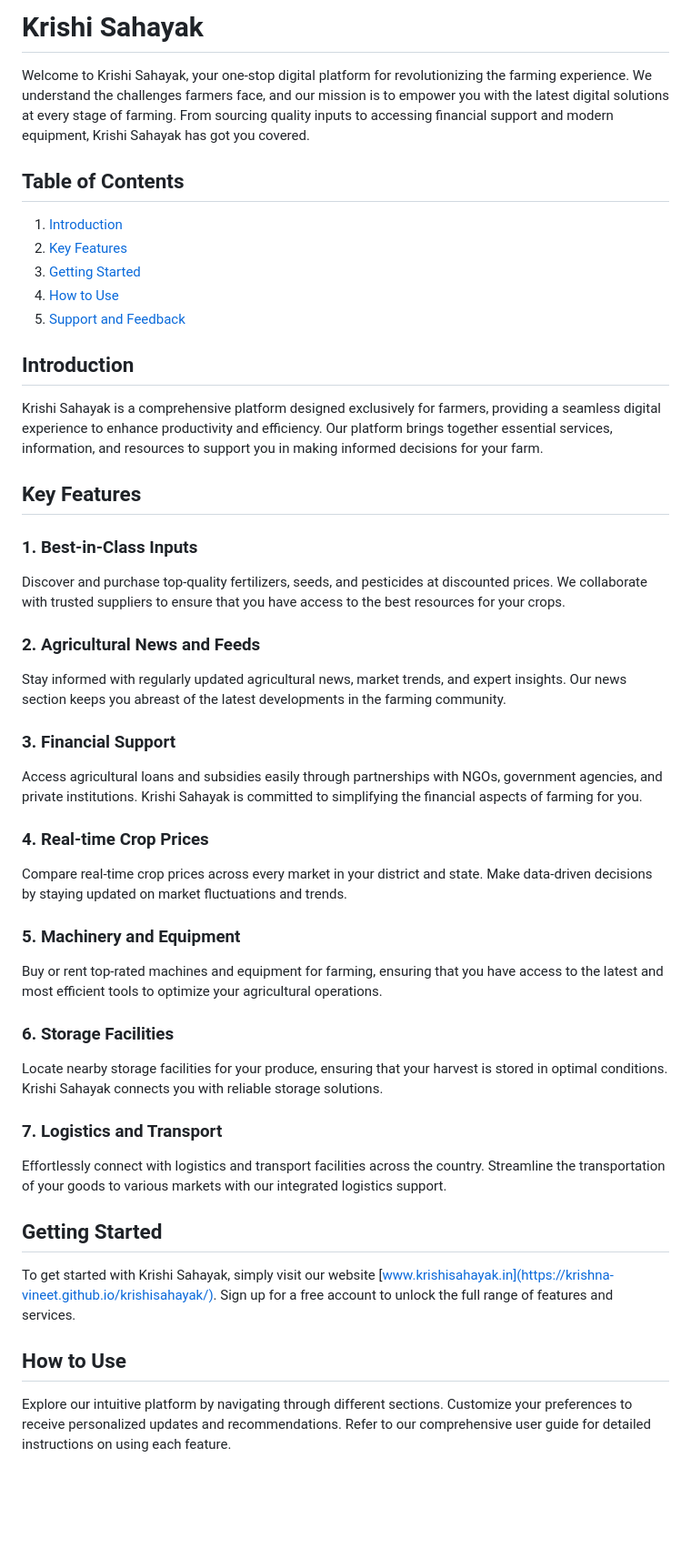
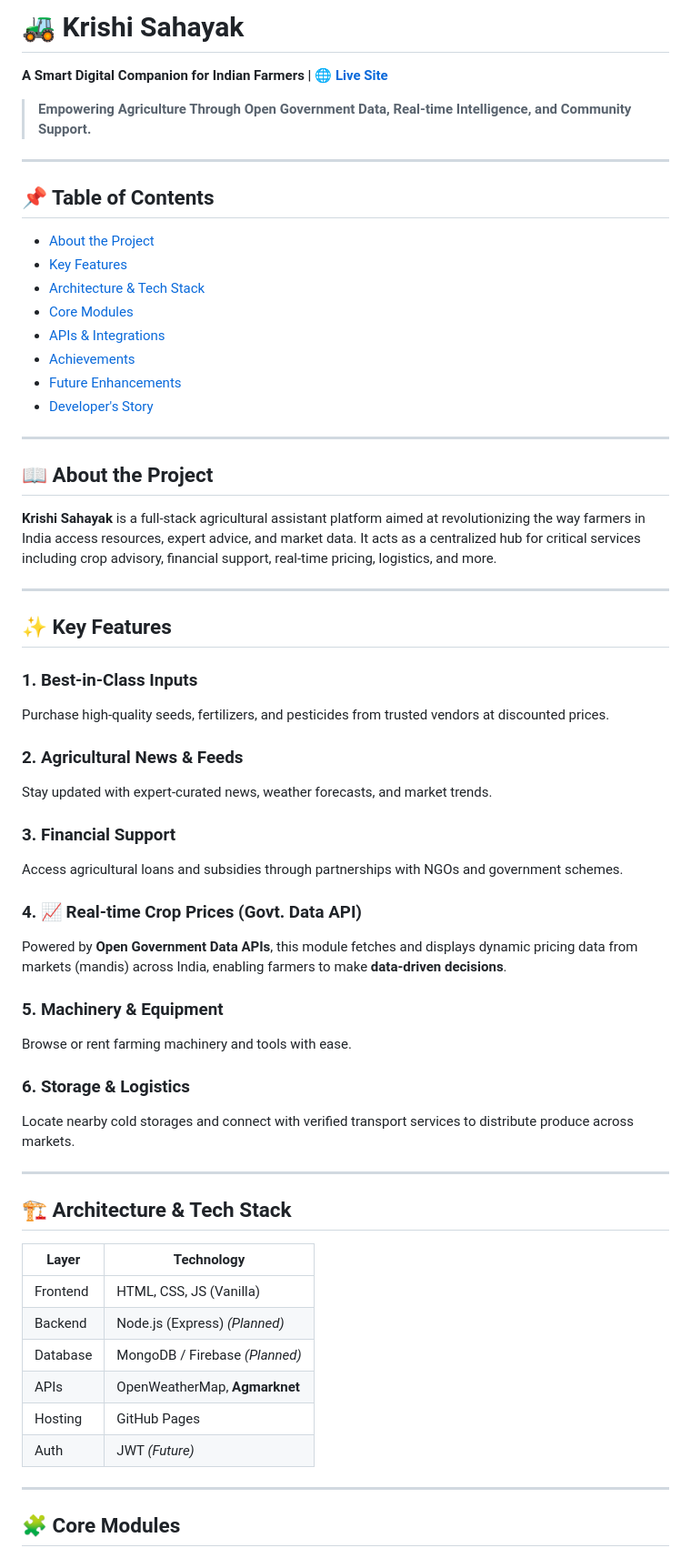
Before and after one commit to Krishna-Vineet/Krishi_Sahayak, a Markdown page: README.md, the part around the change printed below. Shown: that part at 91% size. Rendered like a GitHub page; blank space fills up the shorter version.

```diff
--- a/README.md
+++ b/README.md
@@ -1,47 +1,63 @@
-# Krishi Sahayak
+# 🚜 Krishi Sahayak
 
-Welcome to Krishi Sahayak, your one-stop digital platform for revolutionizing the farming experience. We understand the challenges farmers face, and our mission is to empower you with the latest digital solutions at every stage of farming. From sourcing quality inputs to accessing financial support and modern equipment, Krishi Sahayak has got you covered.
+**A Smart Digital Companion for Indian Farmers | [🌐 Live Site](https://krishna-vineet.github.io/Krishi_Sahayak/)**
 
-## Table of Contents
+> **Empowering Agriculture Through Open Government Data, Real-time Intelligence, and Community Support.**
 
-1. [Introduction](#introduction)
-2. [Key Features](#key-features)
-3. [Getting Started](#getting-started)
-4. [How to Use](#how-to-use)
-5. [Support and Feedback](#support-and-feedback)
+---
 
-## Introduction
+## 📌 Table of Contents
+- [About the Project](#about-the-project)
+- [Key Features](#key-features)
+- [Architecture & Tech Stack](#architecture--tech-stack)
+- [Core Modules](#core-modules)
+- [APIs & Integrations](#apis--integrations)
+- [Achievements](#achievements)
+- [Future Enhancements](#future-enhancements)
+- [Developer's Story](#developers-story)
 
-Krishi Sahayak is a comprehensive platform designed exclusively for farmers, providing a seamless digital experience to enhance productivity and efficiency. Our platform brings together essential services, information, and resources to support you in making informed decisions for your farm.
+---
 
-## Key Features
+## 📖 About the Project
+
+**Krishi Sahayak** is a full-stack agricultural assistant platform aimed at revolutionizing the way farmers in India access resources, expert advice, and market data. It acts as a centralized hub for critical services including crop advisory, financial support, real-time pricing, logistics, and more.
+
+---
+
+## ✨ Key Features
 
 ### 1. Best-in-Class Inputs
-Discover and purchase top-quality fertilizers, seeds, and pesticides at discounted prices. We collaborate with trusted suppliers to ensure that you have access to the best resources for your crops.
+Purchase high-quality seeds, fertilizers, and pesticides from trusted vendors at discounted prices.
 
-### 2. Agricultural News and Feeds
-Stay informed with regularly updated agricultural news, market trends, and expert insights. Our news section keeps you abreast of the latest developments in the farming community.
+### 2. Agricultural News & Feeds
+Stay updated with expert-curated news, weather forecasts, and market trends.
 
 ### 3. Financial Support
-Access agricultural loans and subsidies easily through partnerships with NGOs, government agencies, and private institutions. Krishi Sahayak is committed to simplifying the financial aspects of farming for you.
+Access agricultural loans and subsidies through partnerships with NGOs and government schemes.
 
-### 4. Real-time Crop Prices
-Compare real-time crop prices across every market in your district and state. Make data-driven decisions by staying updated on market fluctuations and trends.
+### 4. 📈 Real-time Crop Prices (Govt. Data API)
+Powered by **Open Government Data APIs**, this module fetches and displays dynamic pricing data from markets (mandis) across India, enabling farmers to make **data-driven decisions**.
 
-### 5. Machinery and Equipment
-Buy or rent top-rated machines and equipment for farming, ensuring that you have access to the latest and most efficient tools to optimize your agricultural operations.
+### 5. Machinery & Equipment
+Browse or rent farming machinery and tools with ease.
 
-### 6. Storage Facilities
-Locate nearby storage facilities for your produce, ensuring that your harvest is stored in optimal conditions. Krishi Sahayak connects you with reliable storage solutions.
+### 6. Storage & Logistics
+Locate nearby cold storages and connect with verified transport services to distribute produce across markets.
 
-### 7. Logistics and Transport
-Effortlessly connect with logistics and transport facilities across the country. Streamline the transportation of your goods to various markets with our integrated logistics support.
+---
 
-## Getting Started
+## 🏗 Architecture & Tech Stack
 
-To get started with Krishi Sahayak, simply visit our website [www.krishisahayak.in](https://krishna-vineet.github.io/krishisahayak/). Sign up for a free account to unlock the full range of features and services.
+| Layer       | Technology                |
+|------------|----------------------------|
+| Frontend   | HTML, CSS, JS (Vanilla)    |
+| Backend    | Node.js (Express) *(Planned)* |
+| Database   | MongoDB / Firebase *(Planned)* |
+| APIs       | OpenWeatherMap, **Agmarknet** |
+| Hosting    | GitHub Pages               |
+| Auth       | JWT *(Future)*             |
 
-## How to Use
+---
 
-Explore our intuitive platform by navigating through different sections. Customize your preferences to receive personalized updates and recommendations. Refer to our comprehensive user guide for detailed instructions on using each feature.
+## 🧩 Core Modules
 
```
Also changed, not shown: other parts of README.md (+62 -3 lines).
